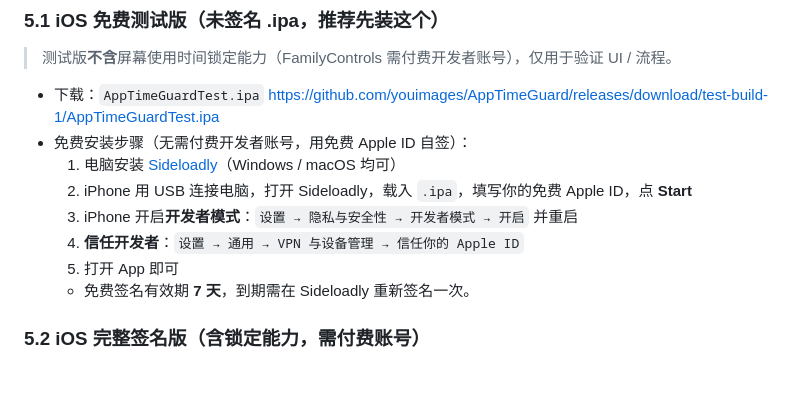
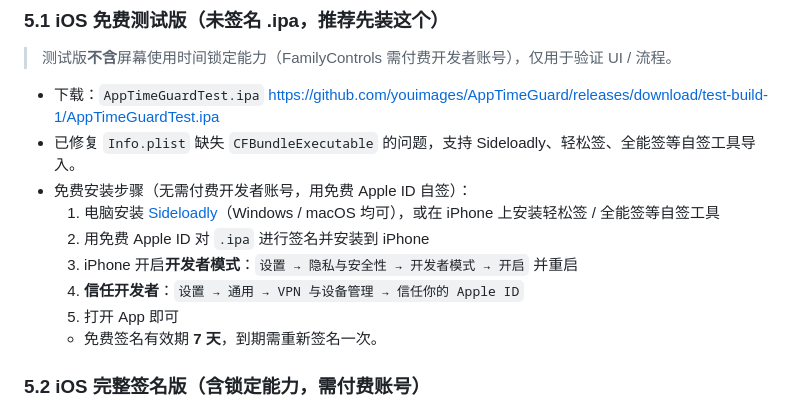
Before and after one commit to youimages/AppTimeGuard, a Markdown page: README.md, the part around the change. GitHub-like rendering; blank space fills up the shorter version.

Commit message:
docs: update iOS free-test install notes (Info.plist fixed, supports sideload tools)

```diff
--- a/README.md
+++ b/README.md
@@ -184,13 +184,14 @@ AppTimeGuardiOS/
 
 - 下载：`AppTimeGuardTest.ipa`
   https://github.com/youimages/AppTimeGuard/releases/download/test-build-1/AppTimeGuardTest.ipa
+- 已修复 `Info.plist` 缺失 `CFBundleExecutable` 的问题，支持 Sideloadly、轻松签、全能签等自签工具导入。
 - 免费安装步骤（无需付费开发者账号，用免费 Apple ID 自签）：
-  1. 电脑安装 [Sideloadly](https://sideloadly.io/)（Windows / macOS 均可）
-  2. iPhone 用 USB 连接电脑，打开 Sideloadly，载入 `.ipa`，填写你的免费 Apple ID，点 **Start**
+  1. 电脑安装 [Sideloadly](https://sideloadly.io/)（Windows / macOS 均可），或在 iPhone 上安装轻松签 / 全能签等自签工具
+  2. 用免费 Apple ID 对 `.ipa` 进行签名并安装到 iPhone
   3. iPhone 开启**开发者模式**：`设置 → 隐私与安全性 → 开发者模式 → 开启` 并重启
   4. **信任开发者**：`设置 → 通用 → VPN 与设备管理 → 信任你的 Apple ID`
   5. 打开 App 即可
-  - 免费签名有效期 **7 天**，到期需在 Sideloadly 重新签名一次。
+  - 免费签名有效期 **7 天**，到期需重新签名一次。
 
 ### 5.2 iOS 完整签名版（含锁定能力，需付费账号）
 
```
